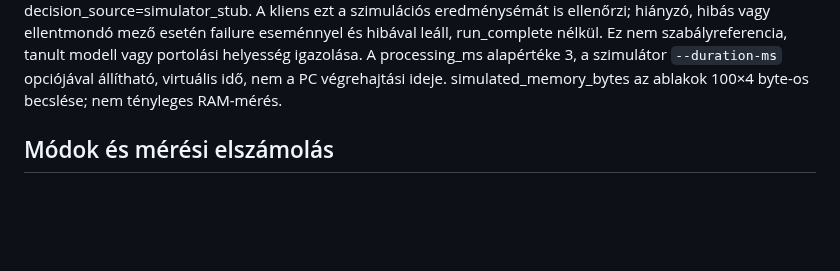
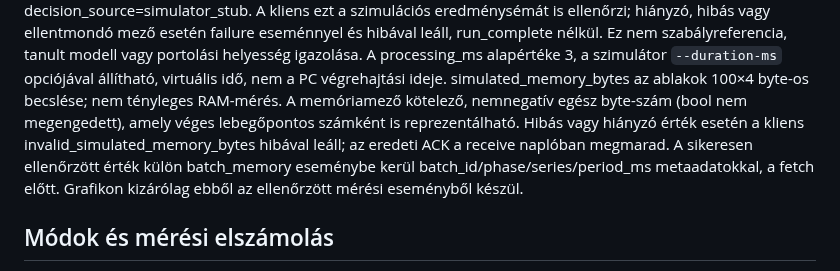
Before and after one commit to poroszlay/edge-ai-gearshift, a Markdown page: docs/communication.md, the part around the change. GitHub-like rendering; blank space fills up the shorter version.

Commit message:
Reject malformed memory ACKs before plotting and preserve export

```diff
--- a/docs/communication.md
+++ b/docs/communication.md
@@ -93,6 +93,12 @@ Ez nem szabályreferencia, tanult modell vagy portolási helyesség igazolása.
 A processing_ms alapértéke 3, a szimulátor `--duration-ms` opciójával állítható,
 virtuális idő, nem a PC végrehajtási ideje. simulated_memory_bytes az ablakok
 100×4 byte-os becslése; nem tényleges RAM-mérés.
+A memóriamező kötelező, nemnegatív egész byte-szám (bool nem megengedett),
+amely véges lebegőpontos számként is reprezentálható. Hibás vagy hiányzó érték
+esetén a kliens invalid_simulated_memory_bytes hibával leáll; az eredeti ACK
+a receive naplóban megmarad. A sikeresen ellenőrzött érték külön batch_memory
+eseménybe kerül batch_id/phase/series/period_ms metaadatokkal, a fetch előtt.
+Grafikon kizárólag ebből az ellenőrzött mérési eseményből készül.
 
 ## Módok és mérési elszámolás
 
```
Also changed, not shown: docs/measurement-ui.md (+5 -1 lines), docs/verification/issue-8-review.md (added, +69 -0 lines), docs/verification/issue-8.md (+3 -0 lines), docs/verification/issue-8/review-invalid-memory.png (added), 5 other files.
